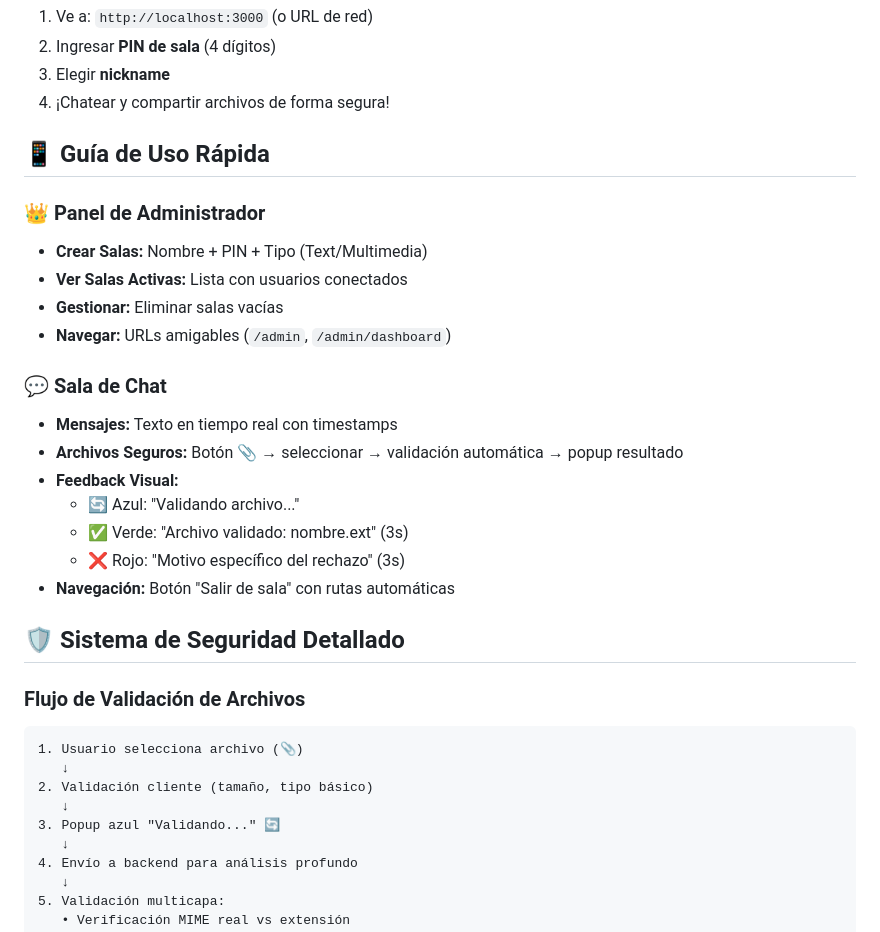
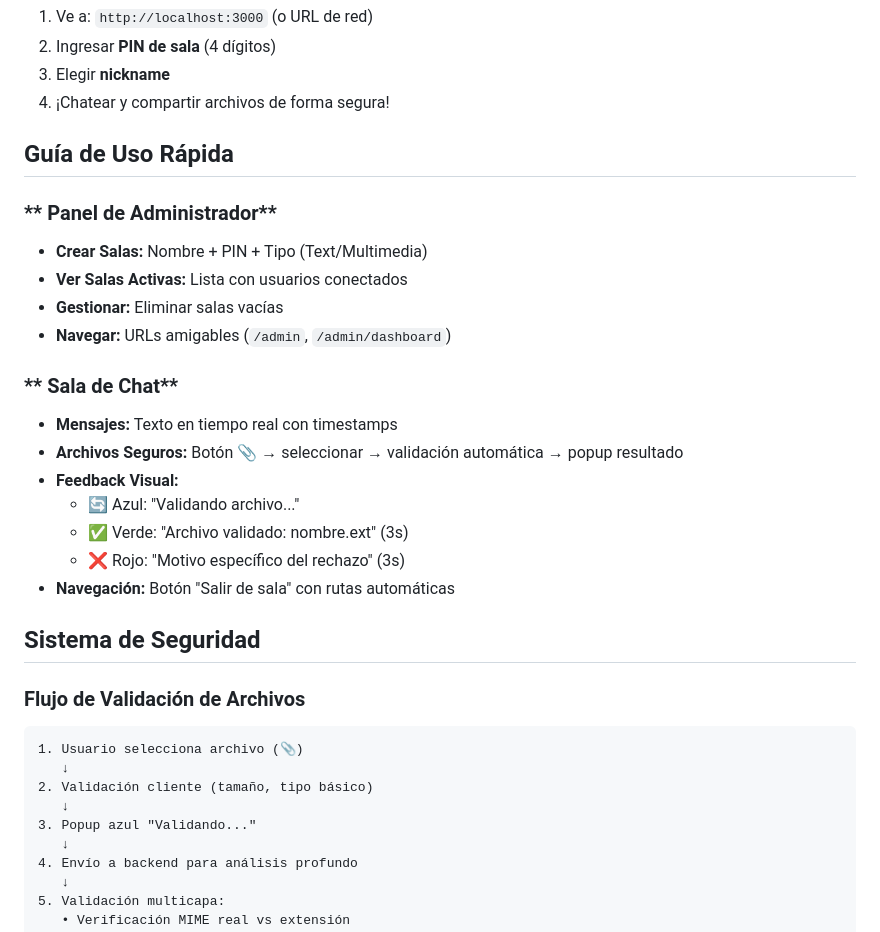
Before and after one commit to EscobarIsaac/Chat-Software-seguro, a Markdown page: README.md, the part around one of its changes. Drawn GitHub-style.

Commit message:
Fix formatting and update README content

````diff
--- a/README.md
+++ b/README.md
@@ -164,15 +164,15 @@ npm run dev -- --host
 3. Elegir **nickname**
 4. ¡Chatear y compartir archivos de forma segura!
 
-## 📱 Guía de Uso Rápida
+##  Guía de Uso Rápida
 
-### **👑 Panel de Administrador**
+### ** Panel de Administrador**
 - **Crear Salas:** Nombre + PIN + Tipo (Text/Multimedia)
 - **Ver Salas Activas:** Lista con usuarios conectados
 - **Gestionar:** Eliminar salas vacías
 - **Navegar:** URLs amigables (`/admin`, `/admin/dashboard`)
 
-### **💬 Sala de Chat**
+### ** Sala de Chat**
 - **Mensajes:** Texto en tiempo real con timestamps
 - **Archivos Seguros:** Botón 📎 → seleccionar → validación automática → popup resultado
 - **Feedback Visual:**
@@ -181,7 +181,7 @@ npm run dev -- --host
   - ❌ Rojo: "Motivo específico del rechazo" (3s)
 - **Navegación:** Botón "Salir de sala" con rutas automáticas
 
-## 🛡️ Sistema de Seguridad Detallado
+##  Sistema de Seguridad
 
 ### **Flujo de Validación de Archivos**
 ```
@@ -189,7 +189,7 @@ npm run dev -- --host
    ↓
 2. Validación cliente (tamaño, tipo básico)
    ↓
-3. Popup azul "Validando..." 🔄
+3. Popup azul "Validando..."
    ↓
 4. Envío a backend para análisis profundo
    ↓
````
Also changed, not shown: other parts of README.md (+22 -22 lines).
